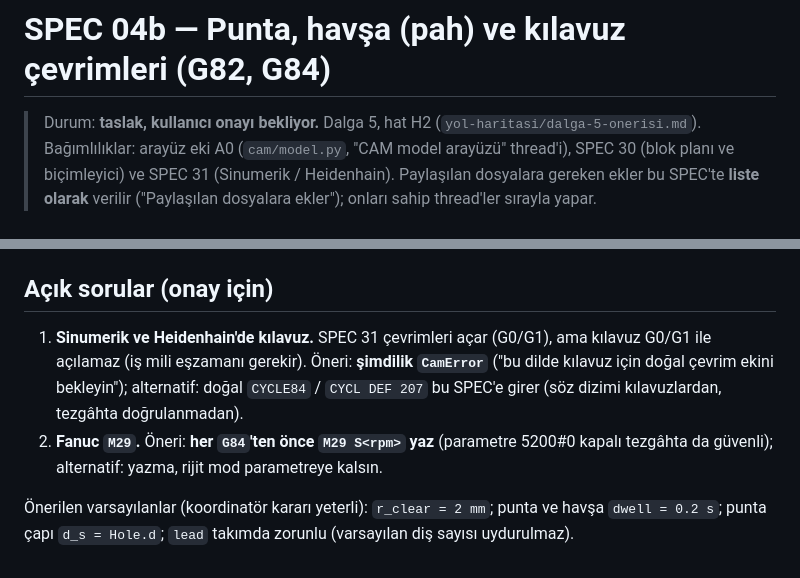
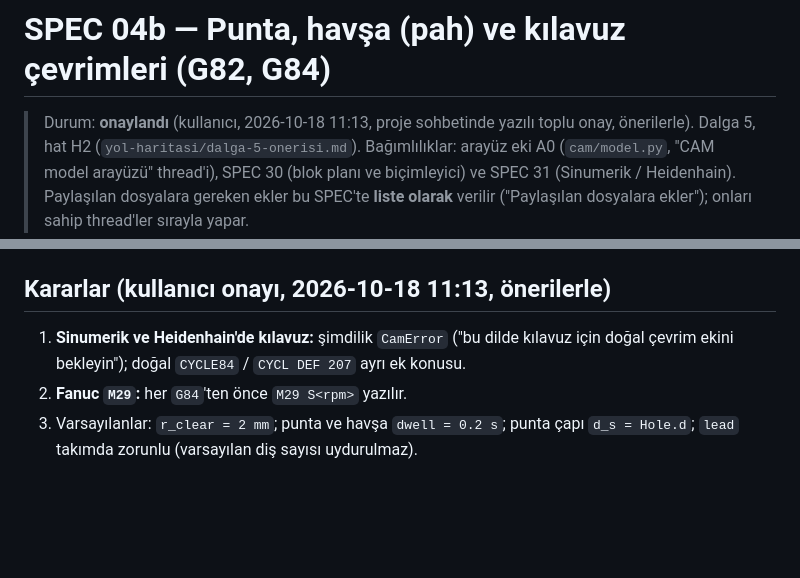
Before and after one commit to heylit/3D-CORE, a Markdown page: specs/04b-cevrimler.md, 2 parts joined by grey strips. Drawn GitHub-style; blank space fills up the shorter version.

Commit message:
docs: SPEC 04b approved (user, 2026-10-18 11:13)
Co-Authored-By: Claude Opus 5.5 (1M context) <noreply@anthropic.com>
Claude-Session: https://claude.ai/code/session_018W6LWuxuZ79gAFxM91NF9Q

```diff
--- a/specs/04b-cevrimler.md
+++ b/specs/04b-cevrimler.md
@@ -1,6 +1,6 @@
 # SPEC 04b — Punta, havşa (pah) ve kılavuz çevrimleri (G82, G84)
 
-> Durum: **taslak, kullanıcı onayı bekliyor.** Dalga 5, hat H2 (`yol-haritasi/dalga-5-onerisi.md`).
+> Durum: **onaylandı** (kullanıcı, 2026-10-18 11:13, proje sohbetinde yazılı toplu onay, önerilerle). Dalga 5, hat H2 (`yol-haritasi/dalga-5-onerisi.md`).
 > Bağımlılıklar: arayüz eki A0 (`cam/model.py`, "CAM model arayüzü" thread'i), SPEC 30 (blok planı ve
 > biçimleyici) ve SPEC 31 (Sinumerik / Heidenhain). Paylaşılan dosyalara gereken ekler bu SPEC'te
 > **liste olarak** verilir ("Paylaşılan dosyalara ekler"); onları sahip thread'ler sırayla yapar.
@@ -285,13 +285,9 @@ M30
 - Kılavuz ve konik takımın simülasyonu (SPEC 05 talaş modeli), bekleme süresinin süre tahmini.
 - `cam/model.py`, `cam/gcode/`, `cam/post/` değişiklikleri: yukarıdaki listeyle sahip thread'lerde.
 
-## Açık sorular (onay için)
-1. **Sinumerik ve Heidenhain'de kılavuz.** SPEC 31 çevrimleri açar (G0/G1), ama kılavuz G0/G1 ile
-   açılamaz (iş mili eşzamanı gerekir). Öneri: **şimdilik `CamError`** ("bu dilde kılavuz için doğal
-   çevrim ekini bekleyin"); alternatif: doğal `CYCLE84` / `CYCL DEF 207` bu SPEC'e girer (söz dizimi
-   kılavuzlardan, tezgâhta doğrulanmadan).
-2. **Fanuc `M29`.** Öneri: **her `G84`'ten önce `M29 S<rpm>` yaz** (parametre 5200#0 kapalı tezgâhta da
-   güvenli); alternatif: yazma, rijit mod parametreye kalsın.
-
-Önerilen varsayılanlar (koordinatör kararı yeterli): `r_clear = 2 mm`; punta ve havşa `dwell = 0.2 s`;
-punta çapı `d_s = Hole.d`; `lead` takımda zorunlu (varsayılan diş sayısı uydurulmaz).
+## Kararlar (kullanıcı onayı, 2026-10-18 11:13, önerilerle)
+1. **Sinumerik ve Heidenhain'de kılavuz:** şimdilik `CamError` ("bu dilde kılavuz için doğal çevrim ekini
+   bekleyin"); doğal `CYCLE84` / `CYCL DEF 207` ayrı ek konusu.
+2. **Fanuc `M29`:** her `G84`'ten önce `M29 S<rpm>` yazılır.
+3. Varsayılanlar: `r_clear = 2 mm`; punta ve havşa `dwell = 0.2 s`; punta çapı `d_s = Hole.d`; `lead` takımda
+   zorunlu (varsayılan diş sayısı uydurulmaz).
```
